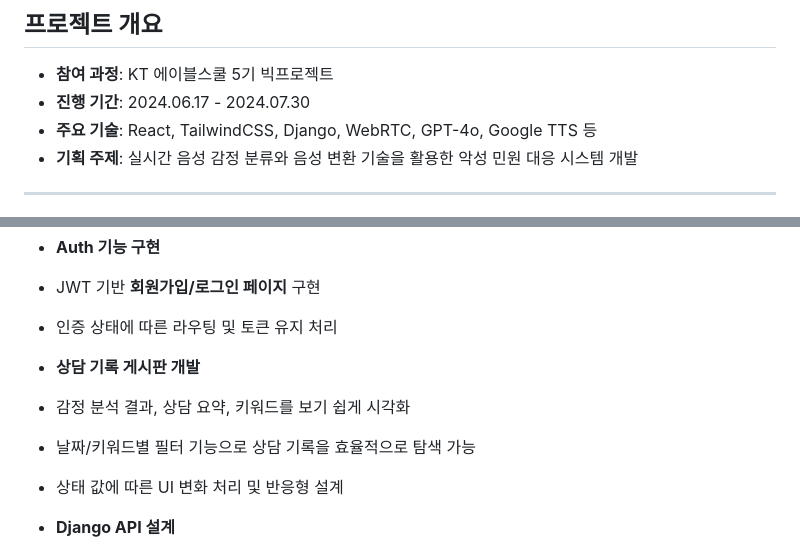
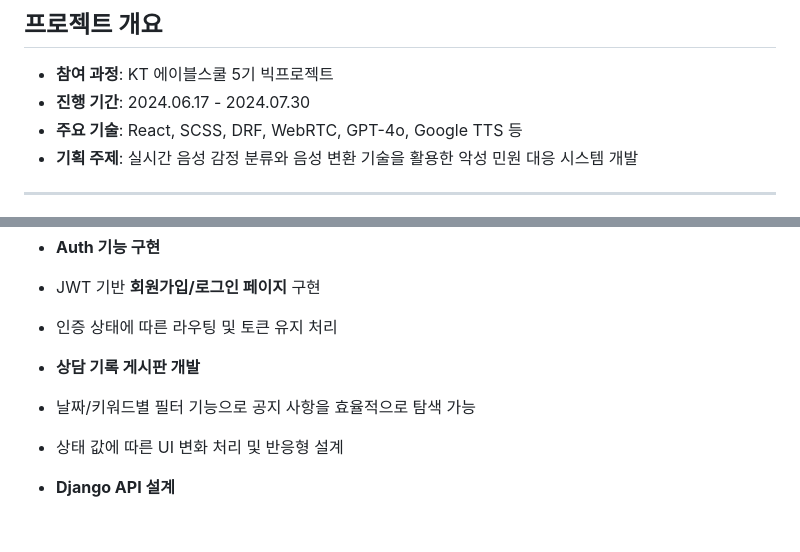
Before and after one commit to dozine/voss, a Markdown page: README.md, 2 parts joined by grey strips. GitHub-like rendering; blank space fills up the shorter version.

Commit message:
docs: readme 수정

```diff
--- a/README.md
+++ b/README.md
@@ -12,7 +12,7 @@ VOSS(Voice of Smart System)는 AI를 활용해 실시간 감정 분석과 음성
 
 - **참여 과정**: KT 에이블스쿨 5기 빅프로젝트
 - **진행 기간**: 2024.06.17 - 2024.07.30
-- **주요 기술**: React, TailwindCSS, Django, WebRTC, GPT-4o, Google TTS 등
+- **주요 기술**: React, SCSS, DRF, WebRTC, GPT-4o, Google TTS 등
 - **기획 주제**: 실시간 음성 감정 분류와 음성 변환 기술을 활용한 악성 민원 대응 시스템 개발
 
 ---
@@ -52,8 +52,7 @@ VOSS(Voice of Smart System)는 AI를 활용해 실시간 감정 분석과 음성
 - 인증 상태에 따른 라우팅 및 토큰 유지 처리
 
 - **상담 기록 게시판 개발**
-- 감정 분석 결과, 상담 요약, 키워드를 보기 쉽게 시각화
-- 날짜/키워드별 필터 기능으로 상담 기록을 효율적으로 탐색 가능
+- 날짜/키워드별 필터 기능으로 공지 사항을 효율적으로 탐색 가능
 - 상태 값에 따른 UI 변화 처리 및 반응형 설계
 
 - **Django API 설계**
```
